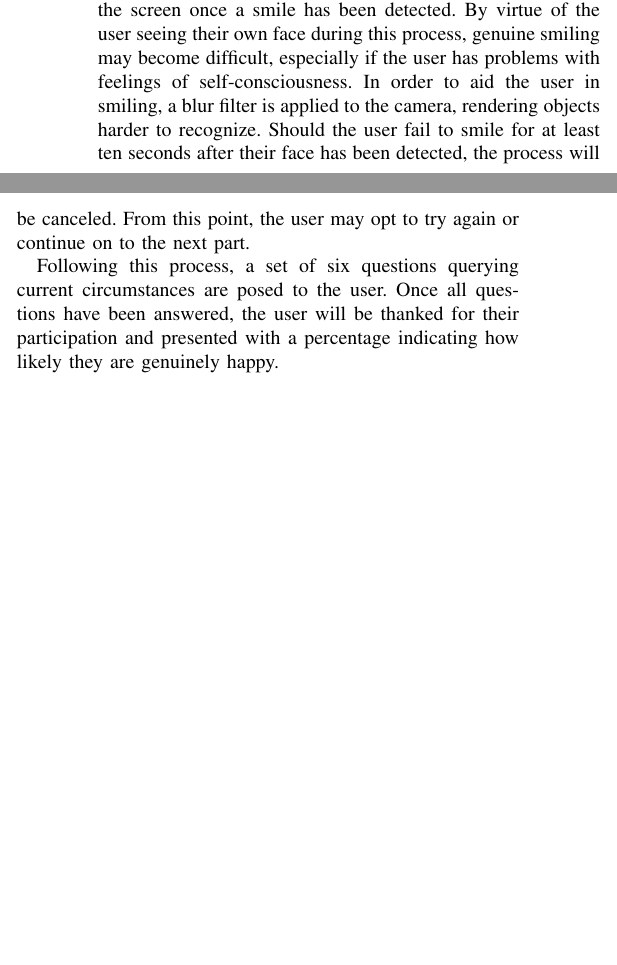
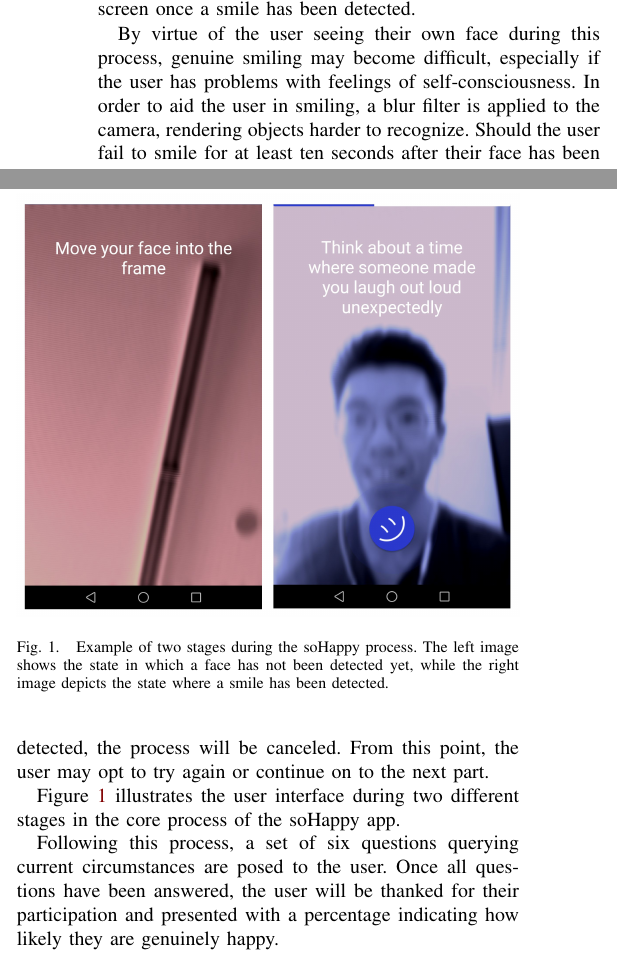
Before and after one commit to teamulster/report, a LaTeX paper (report.tex, which reads chapters/methodology.tex): two parts of the columns of page 2 of 4, joined at a grey line, cut so that both start at the same text, the shorter picture padded with empty space. Compiled offline with pdfLaTeX.

Commit message:
Added User Journey screenshots

```diff
--- a/chapters/methodology.tex
+++ b/chapters/methodology.tex
@@ -7,9 +7,20 @@ Upon launching the soHappy app, the user will be presented with a home screen, w
 When the user starts the app, they will be asked to move their face into the camera frame. Until a face is recognized, a red tint is applied to the camera frame, providing visual feedback to the user. Advancing to different stages of the process changes the color of the tint accordingly.
 
 Once a face has been detected, the red tint is changed to blue. At the same time, a countdown of three seconds is started, allowing the user to relax and take a couple of breaths.
-After the countdown expires, a short text serving as a stimulus to smile is shown on the screen, prompting the user to recall memories they are fond of. A 30 second timer is started simultaneously, visualized as a growing progress bar at the top of the screen. Expiration of this timer causes the app to proceed to the next stage. An icon is displayed on the screen once a smile has been detected.
+After the countdown expires, a short text serving as a stimulus to smile is shown on the screen, prompting the user to recall memories they are fond of.
+A 30 second timer is started simultaneously, visualized as a growing progress bar at the top of the screen. Expiration of this timer causes the app to proceed to the next stage.
+An icon is displayed on the screen once a smile has been detected.
+
 By virtue of the user seeing their own face during this process, genuine smiling may become difficult, especially if the user has problems with feelings of self-consciousness. In order to aid the user in smiling, a blur filter is applied to the camera, rendering objects harder to recognize.
 Should the user fail to smile for at least ten seconds after their face has been detected, the process will be canceled. From this point, the user may opt to try again or continue on to the next part.
+
+Figure \ref{fig:user_journey} illustrates the user interface during two different stages in the core process of the soHappy app.
+
+\begin{figure}
+  \includegraphics[width=\linewidth]{figures/user_journey.jpg}
+  \caption{Example of two stages during the soHappy process. The left image shows the state in which a face has not been detected yet, while the right image depicts the state where a smile has been detected.}
+  \label{fig:user_journey}
+\end{figure}
 
 Following this process, a set of six questions querying current circumstances are posed to the user. Once all questions have been answered, the user will be thanked for their participation and presented with a percentage indicating how likely they are genuinely happy.
 
```
Also changed, not shown: figures/user_journey.jpg (added).
